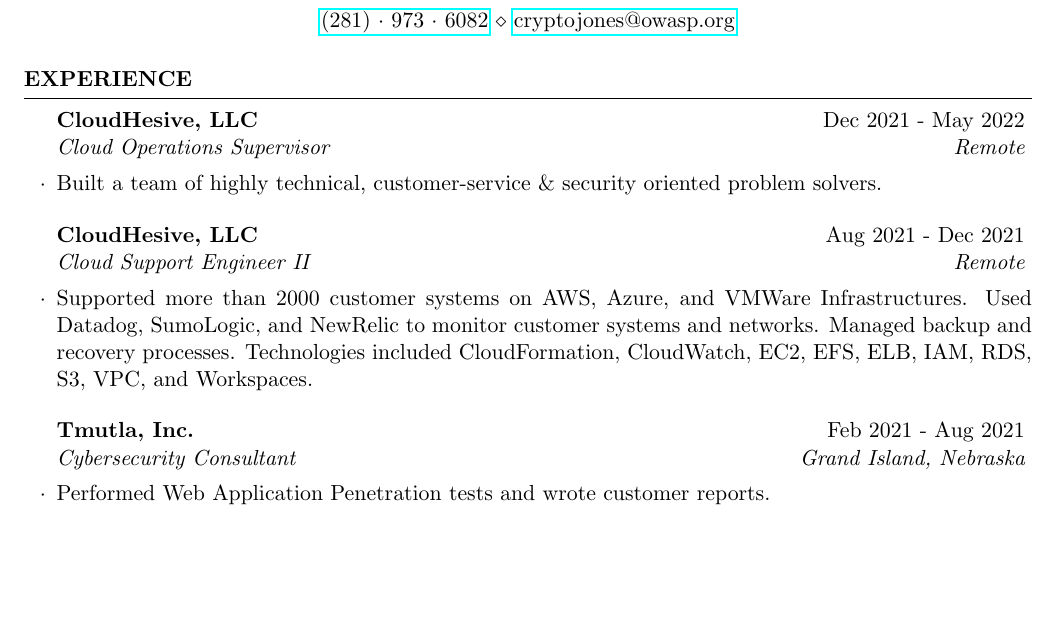
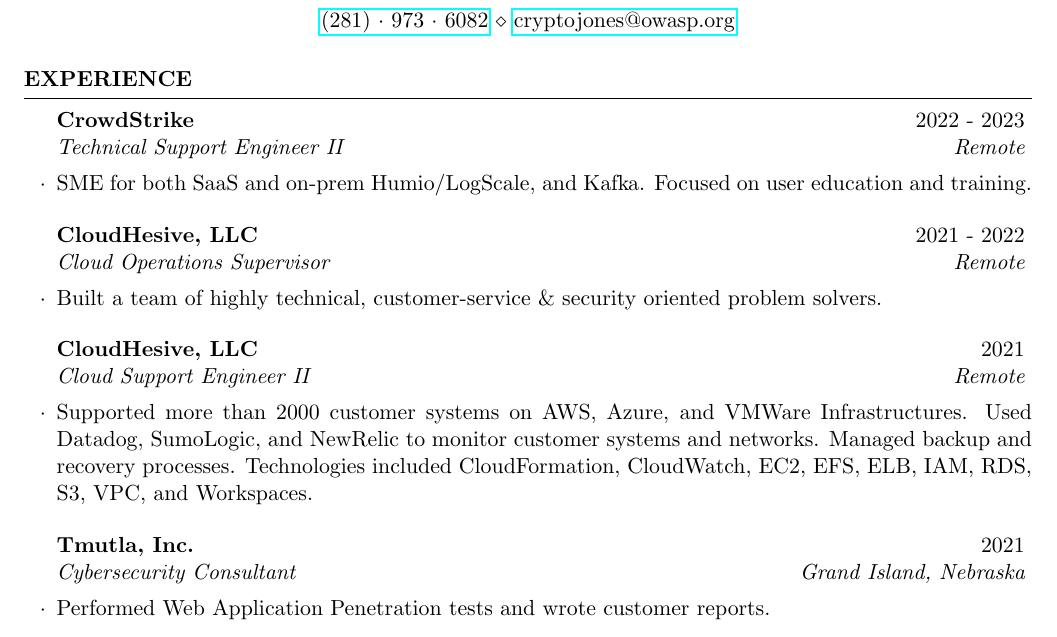
Before and after one commit to CryptoJones/resume, a LaTeX CV (resume.tex): part of page 1 of 2, cut so that both start at the same text, the shorter picture padded with empty space. The pictures show the PDF file resume.pdf that the author committed with the source.

Commit message:
CrowdStrike update

```diff
--- a/resume.tex
+++ b/resume.tex
@@ -38,15 +38,19 @@
 
 \begin{rSection}{Experience}
 
-\begin{rSubsection}{CloudHesive, LLC}{Dec 2021 - May 2022}{Cloud Operations Supervisor}{Remote}
+\begin{rSubsection}{CrowdStrike}{2022 - 2023}{Technical Support Engineer II}{Remote}
+	\item SME for both SaaS and on-prem Humio/LogScale, and Kafka. Focused on user education and training.
+\end{rSubsection}
+
+\begin{rSubsection}{CloudHesive, LLC}{2021 - 2022}{Cloud Operations Supervisor}{Remote}
 \item Built a team of highly technical, customer-service \& security oriented problem solvers.
 \end{rSubsection}
 
-\begin{rSubsection}{CloudHesive, LLC}{Aug 2021 - Dec 2021}{Cloud Support Engineer II}{Remote}
+\begin{rSubsection}{CloudHesive, LLC}{2021}{Cloud Support Engineer II}{Remote}
 \item Supported more than 2000 customer systems on AWS, Azure, and VMWare Infrastructures. Used Datadog, SumoLogic, and NewRelic to monitor customer systems and networks. Managed backup and recovery processes. Technologies included CloudFormation, CloudWatch, EC2, EFS, ELB, IAM, RDS, S3, VPC, and Workspaces.
 \end{rSubsection}
 
-\begin{rSubsection}{Tmutla, Inc.}{Feb 2021 - Aug 2021}{Cybersecurity Consultant}{Grand Island, Nebraska}
+\begin{rSubsection}{Tmutla, Inc.}{2021}{Cybersecurity Consultant}{Grand Island, Nebraska}
 \item Performed Web Application Penetration tests and wrote customer reports.
 \end{rSubsection}
 
```
Also changed, not shown: resume.pdf.
